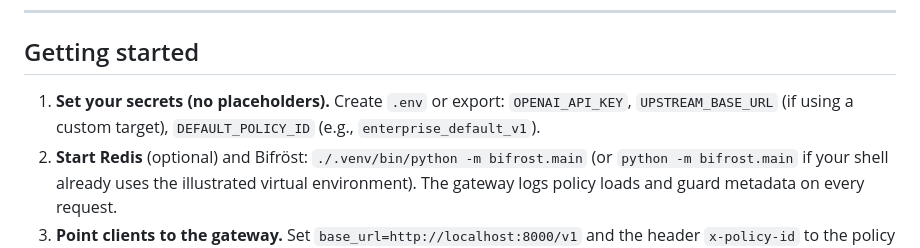
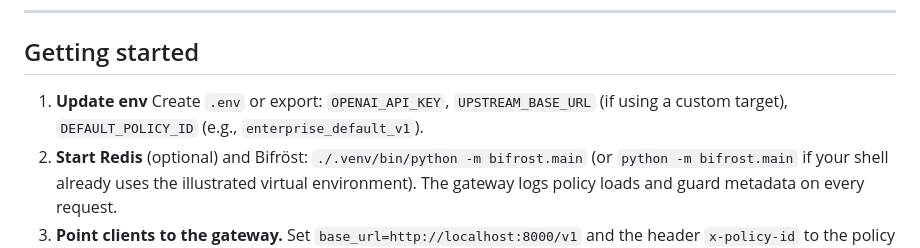
Before and after one commit to skishore23/heimdall, a Markdown page: README.md, the part around the change. Rendered like a GitHub page.

```diff
--- a/README.md
+++ b/README.md
@@ -111,7 +111,7 @@ OpenTelemetry spans, profiler metrics, SSE trace streaming, and policy signing l
 
 ## Getting started
 
-1. **Set your secrets (no placeholders).** Create `.env` or export: `OPENAI_API_KEY`, `UPSTREAM_BASE_URL` (if using a custom target), `DEFAULT_POLICY_ID` (e.g., `enterprise_default_v1`).
+1. **Update env** Create `.env` or export: `OPENAI_API_KEY`, `UPSTREAM_BASE_URL` (if using a custom target), `DEFAULT_POLICY_ID` (e.g., `enterprise_default_v1`).
 2. **Start Redis** (optional) and Bifröst: `./.venv/bin/python -m bifrost.main` (or `python -m bifrost.main` if your shell already uses the illustrated virtual environment). The gateway logs policy loads and guard metadata on every request.
 3. **Point clients to the gateway.** Set `base_url=http://localhost:8000/v1` and the header `x-policy-id` to the policy you signed via Mímir.
 4. **Explore the demo.** `demo/demo.html` shows agent/tool flows, evidence for each guard, and the signed policy hash recorded by Mímir.
```
